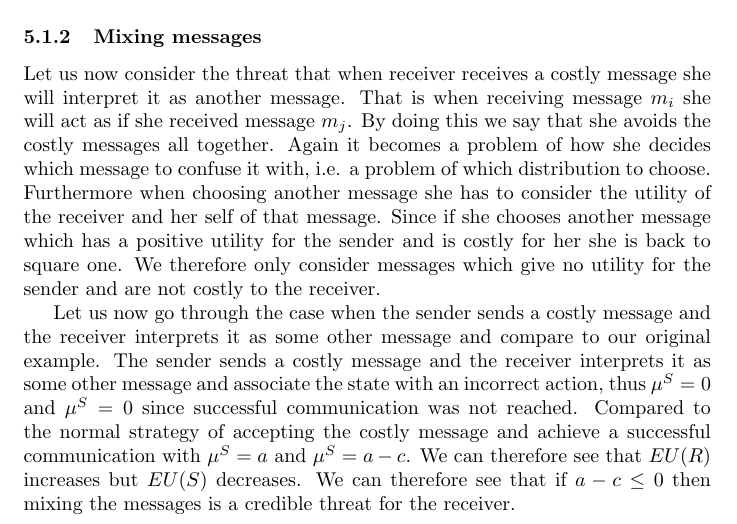
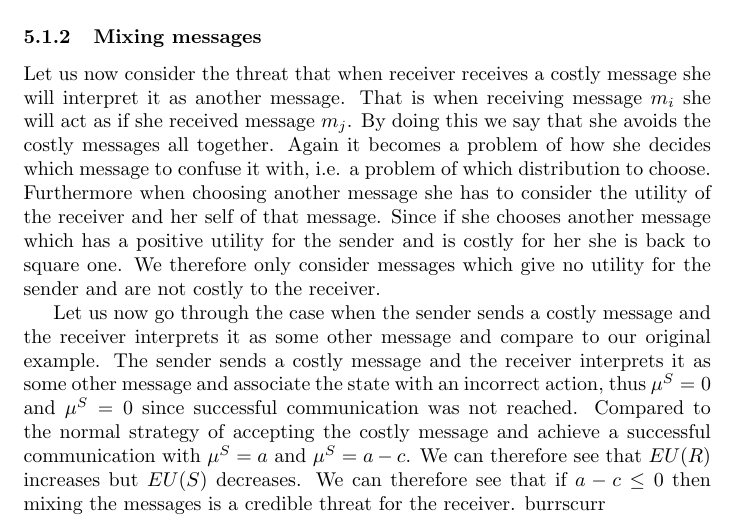
Before and after one commit to franciswhite/January-Project, a LaTeX document (main_report.tex): part of page 12 of 12, cut so that both start at the same text. Compiled offline with pdfLaTeX.

Commit message:
init branch

```diff
--- a/main_report.tex
+++ b/main_report.tex
@@ -401,5 +401,5 @@ That is when receiving message $m_i$ she will act as if she received message $m_
 
 Let us now go through the case when the sender sends a costly message and the receiver interprets it as some other message and compare to our original example. The sender sends a costly message and the receiver interprets it as some other message and associate the state with an incorrect action, thus $\mu^S=0$ and $\mu^S=0$ since successful communication was not reached. Compared to the normal strategy of accepting the costly message and achieve a successful communication with $\mu^S=a$ and $\mu^S=a-c$. %Here there are some missing steps (doing the EU) which we can add.
 We can therefore see that $EU(R)$ increases but $EU(S)$ decreases. We can therefore see that if $a-c \leq 0$ then mixing the messages is a credible threat for the receiver.
-
+burrscurr
 \end{document}
```
